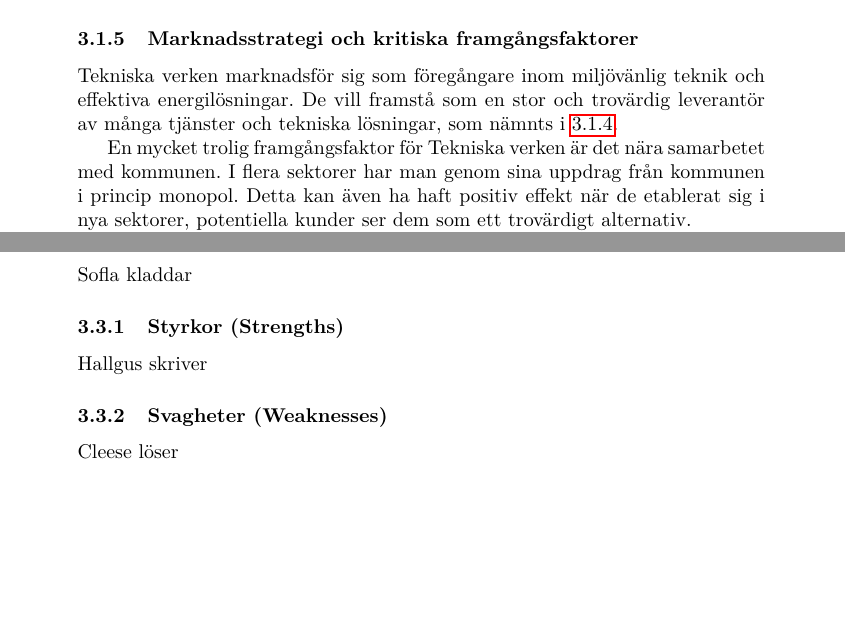
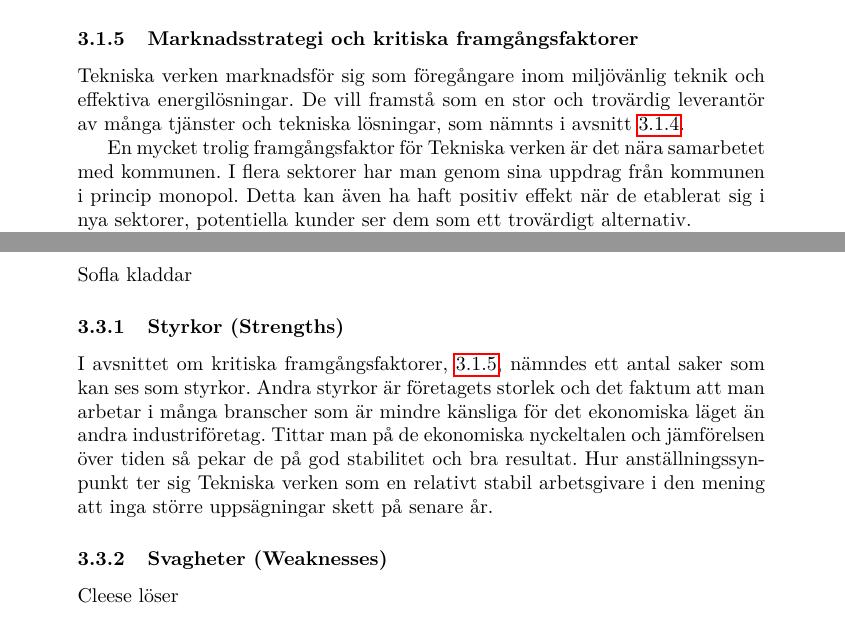
Before and after one commit to noraply/TEAE01, a LaTeX document (rapport/TEAE01_rapport.tex): two parts of pages 5 and 8 of 9, joined at a grey line, cut so that both start at the same text, the shorter picture padded with empty space. Compiled offline with pdfLaTeX.

Commit message:
styrkor i swot

```diff
--- a/rapport/TEAE01_rapport.tex
+++ b/rapport/TEAE01_rapport.tex
@@ -130,10 +130,10 @@
 	förbättra och utveckla processer som gynnar miljön och ekonomin.
 \end{itemize}
 
-\subsubsection{Marknadsstrategi och kritiska framgångsfaktorer}
+\subsubsection{Marknadsstrategi och kritiska framgångsfaktorer} \label{subsec:kff}
 Tekniska verken marknadsför sig som föregångare inom miljövänlig teknik och
 effektiva energilösningar. De vill framstå som en stor och trovärdig leverantör
-av många tjänster och tekniska lösningar, som nämnts i \ref{prod}.
+av många tjänster och tekniska lösningar, som nämnts i avsnitt \ref{subsec:prod}.
 
 En mycket trolig framgångsfaktor för Tekniska verken är det nära samarbetet med
 kommunen. I flera sektorer har man genom sina uppdrag från kommunen i princip
@@ -253,7 +253,14 @@
 Sofla kladdar
 
 \subsubsection{Styrkor (Strengths)}
-Hallgus skriver
+I avsnittet om kritiska framgångsfaktorer, \ref{subsec:kff}, nämndes ett antal
+saker som kan ses som styrkor. Andra styrkor är företagets storlek och det
+faktum att man arbetar i många branscher som är mindre känsliga för det
+ekonomiska läget än andra industriföretag. Tittar man på de ekonomiska
+nyckeltalen och jämförelsen över tiden så pekar de på god stabilitet och bra
+resultat. Hur anställningssynpunkt ter sig Tekniska verken som en relativt
+stabil arbetsgivare i den mening att inga större uppsägningar skett på senare
+år.
 
 \subsubsection{Svagheter (Weaknesses)}
 Cleese löser
```
Also changed, not shown: rapport/TEAE01_rapport.tex (4 more changed lines).
